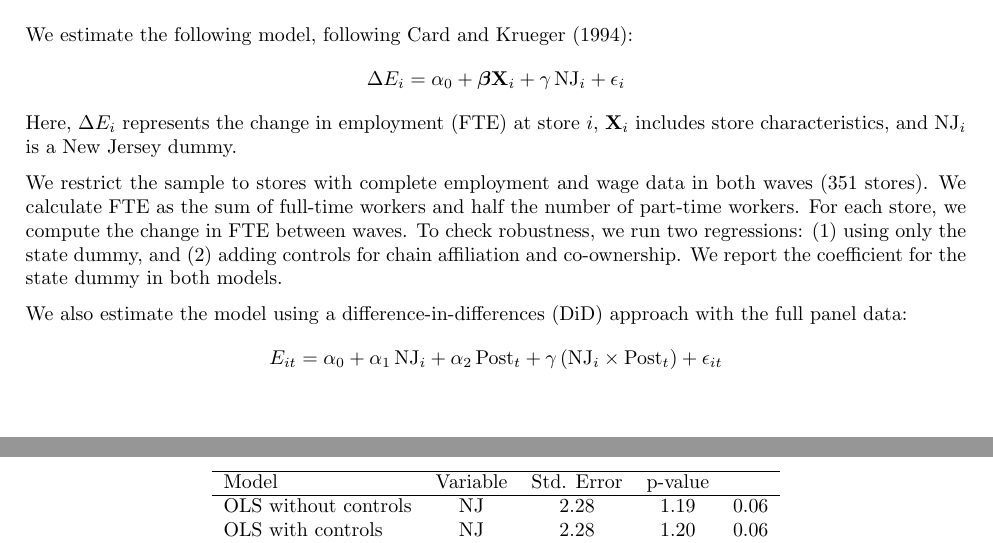
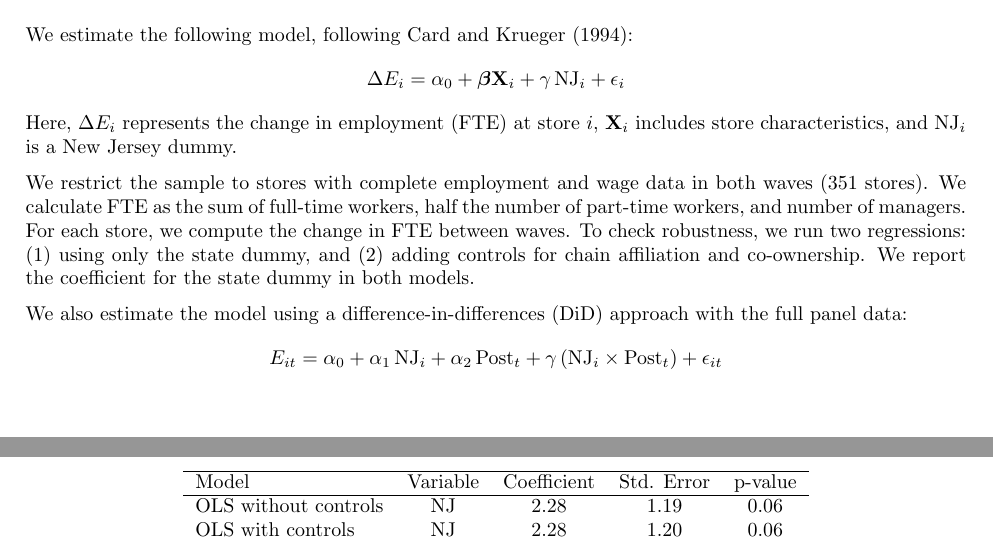
Before and after one commit to cherrylchico/econometrics_hw8, a LaTeX document (main.tex): two parts of pages 2 and 3 of 3, joined at a grey line, cut so that both start at the same text. Compiled offline with pdfLaTeX.

Commit message:
fix table and some narrative

```diff
--- a/main.tex
+++ b/main.tex
@@ -29,7 +29,7 @@ We estimate the following model, following Card and Krueger (1994):
 \end{equation*}
 Here, $\Delta E_i$ represents the change in employment (FTE) at store $i$, $\mathbf{X}_i$ includes store characteristics, and $\text{NJ}_i$ is a New Jersey dummy.
 
-We restrict the sample to stores with complete employment and wage data in both waves (351 stores). We calculate FTE as the sum of full-time workers and half the number of part-time workers. For each store, we compute the change in FTE between waves. To check robustness, we run two regressions: (1) using only the state dummy, and (2) adding controls for chain affiliation and co-ownership. We report the coefficient for the state dummy in both models.
+We restrict the sample to stores with complete employment and wage data in both waves (351 stores). We calculate FTE as the sum of full-time workers, half the number of part-time workers, and number of managers. For each store, we compute the change in FTE between waves. To check robustness, we run two regressions: (1) using only the state dummy, and (2) adding controls for chain affiliation and co-ownership. We report the coefficient for the state dummy in both models.
 
 We also estimate the model using a difference-in-differences (DiD) approach with the full panel data:
 \begin{equation*}
@@ -43,7 +43,7 @@ In total, we estimate four models: two following the original paper and two usin
     \centering
     \begin{tabular}{lccccc}
         \hline
-        Model & Variable & Std. Error & p-value \\
+        Model & Variable & Coefficient & Std. Error & p-value \\
         \hline
         OLS without controls & NJ & 2.28 & 1.19 & 0.06 \\
         OLS with controls & NJ&  2.28 & 1.20 & 0.06 \\
```
